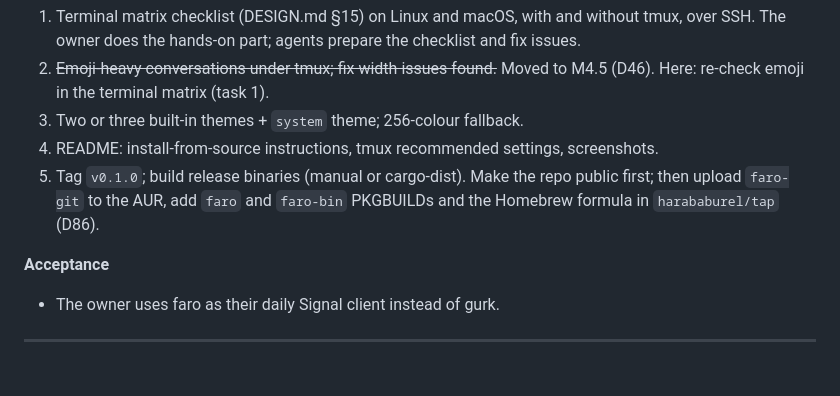
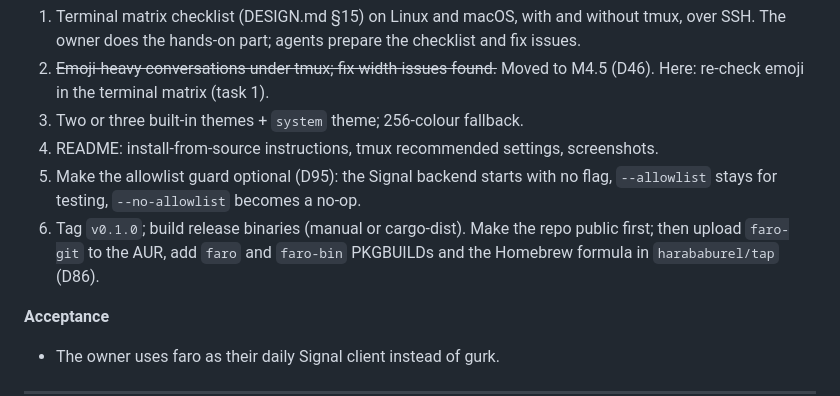
Before and after one commit to harababurel/faro, a Markdown page: docs/PLAN.md, the part around the change. Rendered like a GitHub page; blank space fills up the shorter version.

```diff
--- a/docs/PLAN.md
+++ b/docs/PLAN.md
@@ -169,7 +169,8 @@ The owner's main complaint after trying the prototype: misaligned borders and st
 2. ~~Emoji-heavy conversations under tmux; fix width issues found.~~ Moved to M4.5 (D46). Here: re-check emoji in the terminal matrix (task 1).
 3. Two or three built-in themes + `system` theme; 256-colour fallback.
 4. README: install-from-source instructions, tmux recommended settings, screenshots.
-5. Tag `v0.1.0`; build release binaries (manual or cargo-dist). Make the repo public first; then upload `faro-git` to the AUR, add `faro` and `faro-bin` PKGBUILDs and the Homebrew formula in `harababurel/tap` (D86).
+5. Make the allowlist guard optional (D95): the Signal backend starts with no flag, `--allowlist` stays for testing, `--no-allowlist` becomes a no-op.
+6. Tag `v0.1.0`; build release binaries (manual or cargo-dist). Make the repo public first; then upload `faro-git` to the AUR, add `faro` and `faro-bin` PKGBUILDs and the Homebrew formula in `harababurel/tap` (D86).
 
 **Acceptance**
 - The owner uses faro as their daily Signal client instead of gurk.
```
Also changed, not shown: docs/DECISIONS.md (+11 -0 lines).
